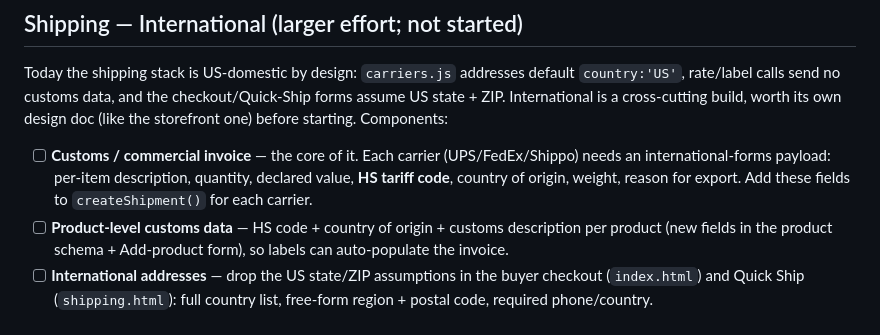
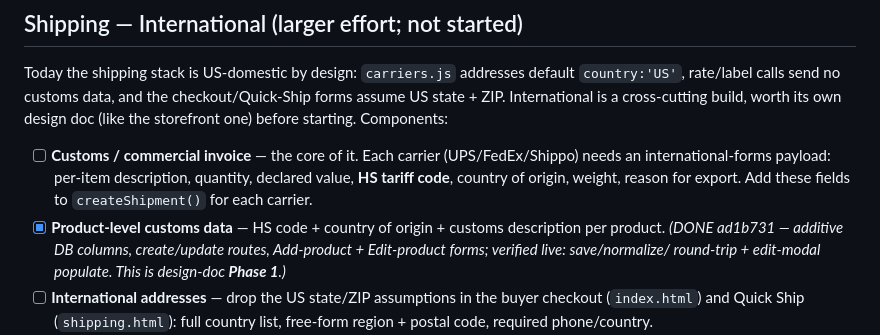
Before and after one commit to dandelao7-svg/shopsell, a Markdown page: TODO.md, the part around the change. Rendered like a GitHub page.

Commit message:
TODO: international shipping Phase 1 (product customs data) done
DB columns + create/update routes + Add/Edit-product forms shipped and
verified live (save, normalize us->US, round-trip, edit-modal populate).
Next: Phase 2 (customs on international labels).

Co-Authored-By: Claude Opus 4.8 (1M context) <noreply@anthropic.com>

```diff
--- a/TODO.md
+++ b/TODO.md
@@ -18,9 +18,10 @@ design doc (like the storefront one) before starting. Components:
   (UPS/FedEx/Shippo) needs an international-forms payload: per-item description,
   quantity, declared value, **HS tariff code**, country of origin, weight,
   reason for export. Add these fields to `createShipment()` for each carrier.
-- [ ] **Product-level customs data** — HS code + country of origin + customs
-  description per product (new fields in the product schema + Add-product form),
-  so labels can auto-populate the invoice.
+- [x] **Product-level customs data** — HS code + country of origin + customs
+  description per product. _(DONE ad1b731 — additive DB columns, create/update
+  routes, Add-product + Edit-product forms; verified live: save/normalize/
+  round-trip + edit-modal populate. This is design-doc **Phase 1**.)_
 - [ ] **International addresses** — drop the US state/ZIP assumptions in the
   buyer checkout (`index.html`) and Quick Ship (`shipping.html`): full country
   list, free-form region + postal code, required phone/country.
```
